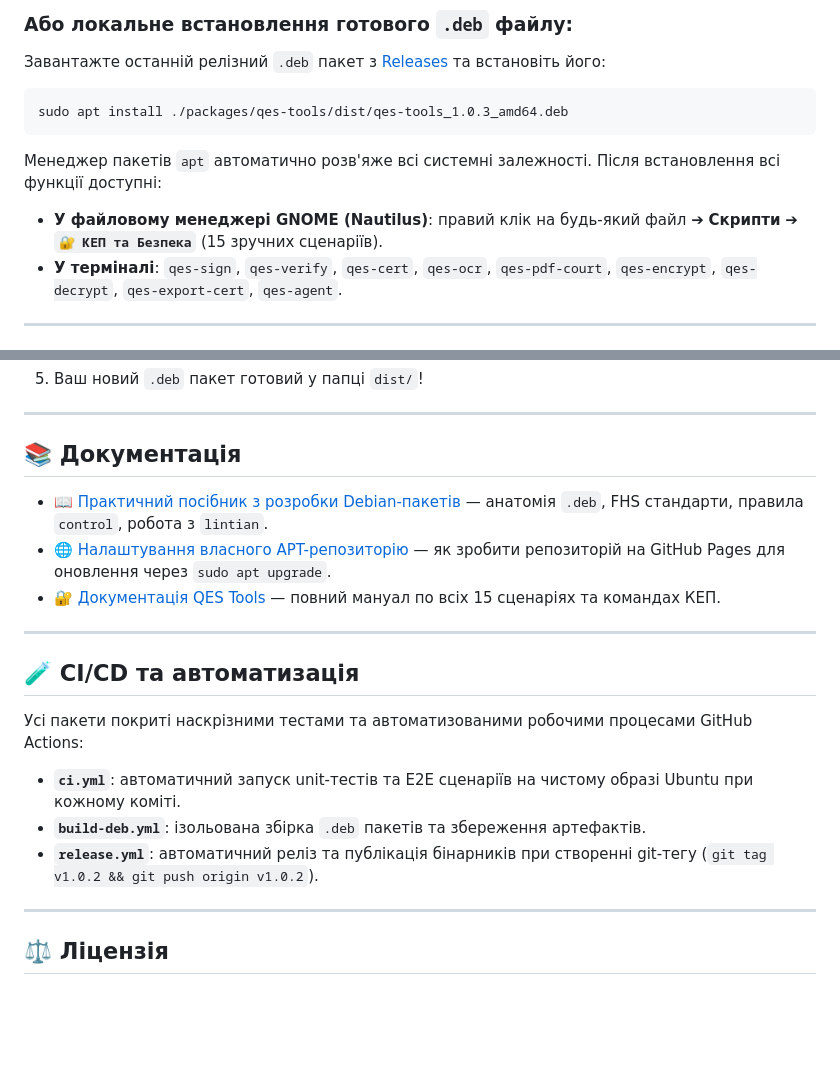
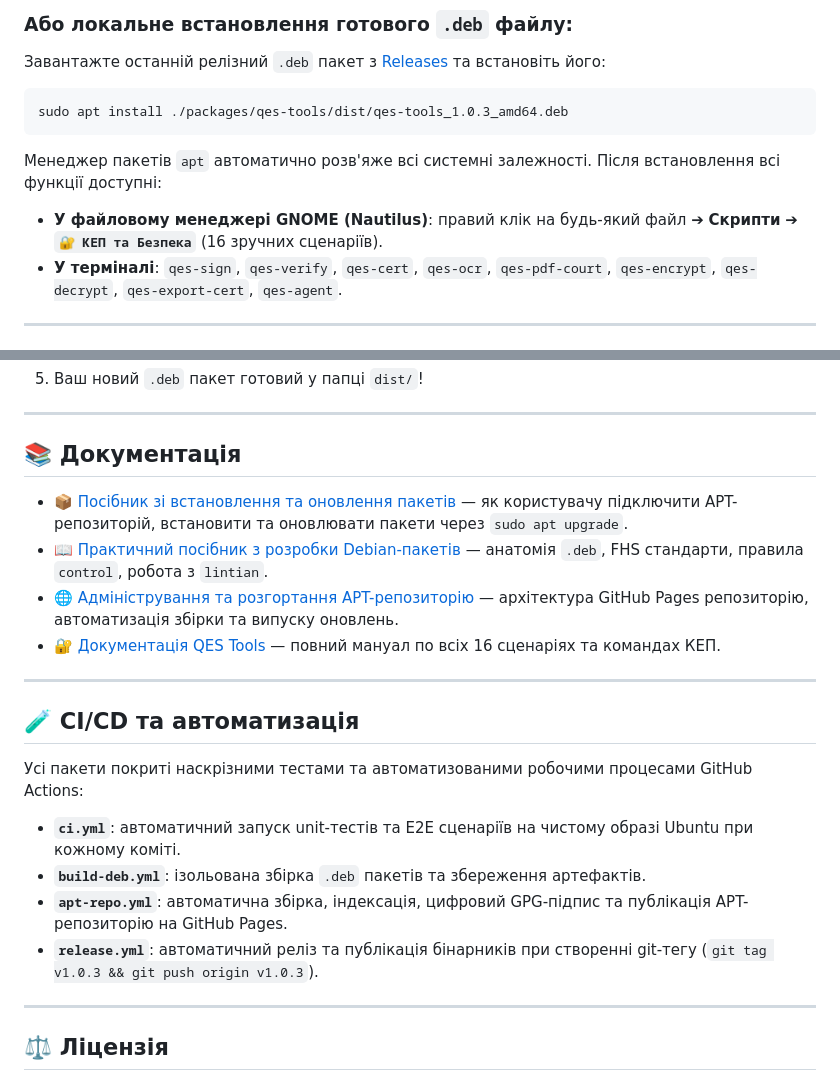
Before and after one commit to YaroslavBaienko/legaltech, a Markdown page: README.md, 2 parts joined by grey strips. GitHub-like rendering; blank space fills up the shorter version.

Commit message:
docs: add comprehensive INSTALLATION_GUIDE.md and update APT deployment guide

````diff
--- a/README.md
+++ b/README.md
@@ -49,7 +49,7 @@ sudo apt install ./packages/qes-tools/dist/qes-tools_1.0.3_amd64.deb
 ```
 
 Менеджер пакетів `apt` автоматично розв'яже всі системні залежності. Після встановлення всі функції доступні:
-- **У файловому менеджері GNOME (Nautilus)**: правий клік на будь-який файл ➔ **Скрипти** ➔ **`🔐 КЕП та Безпека`** (15 зручних сценаріїв).
+- **У файловому менеджері GNOME (Nautilus)**: правий клік на будь-який файл ➔ **Скрипти** ➔ **`🔐 КЕП та Безпека`** (16 зручних сценаріїв).
 - **У терміналі**: `qes-sign`, `qes-verify`, `qes-cert`, `qes-ocr`, `qes-pdf-court`, `qes-encrypt`, `qes-decrypt`, `qes-export-cert`, `qes-agent`.
 
 ---
@@ -78,9 +78,10 @@ sudo apt install ./packages/qes-tools/dist/qes-tools_1.0.3_amd64.deb
 
 ## 📚 Документація
 
+- [📦 Посібник зі встановлення та оновлення пакетів](docs/INSTALLATION_GUIDE.md) — як користувачу підключити APT-репозиторій, встановити та оновлювати пакети через `sudo apt upgrade`.
 - [📖 Практичний посібник з розробки Debian-пакетів](docs/DEB_PACKAGING_GUIDE.md) — анатомія `.deb`, FHS стандарти, правила `control`, робота з `lintian`.
-- [🌐 Налаштування власного APT-репозиторію](docs/APT_REPOSITORY_GUIDE.md) — як зробити репозиторій на GitHub Pages для оновлення через `sudo apt upgrade`.
-- [🔐 Документація QES Tools](packages/qes-tools/README.md) — повний мануал по всіх 15 сценаріях та командах КЕП.
+- [🌐 Адміністрування та розгортання APT-репозиторію](docs/APT_REPOSITORY_GUIDE.md) — архітектура GitHub Pages репозиторію, автоматизація збірки та випуску оновлень.
+- [🔐 Документація QES Tools](packages/qes-tools/README.md) — повний мануал по всіх 16 сценаріях та командах КЕП.
 
 ---
 
@@ -89,7 +90,8 @@ sudo apt install ./packages/qes-tools/dist/qes-tools_1.0.3_amd64.deb
 Усі пакети покриті наскрізними тестами та автоматизованими робочими процесами GitHub Actions:
 - **`ci.yml`**: автоматичний запуск unit-тестів та E2E сценаріїв на чистому образі Ubuntu при кожному коміті.
 - **`build-deb.yml`**: ізольована збірка `.deb` пакетів та збереження артефактів.
-- **`release.yml`**: автоматичний реліз та публікація бінарників при створенні git-тегу (`git tag v1.0.2 && git push origin v1.0.2`).
+- **`apt-repo.yml`**: автоматична збірка, індексація, цифровий GPG-підпис та публікація APT-репозиторію на GitHub Pages.
+- **`release.yml`**: автоматичний реліз та публікація бінарників при створенні git-тегу (`git tag v1.0.3 && git push origin v1.0.3`).
 
 ---
 
````
Also changed, not shown: docs/APT_REPOSITORY_GUIDE.md (+110 -78 lines), docs/INSTALLATION_GUIDE.md (added, +170 -0 lines).
